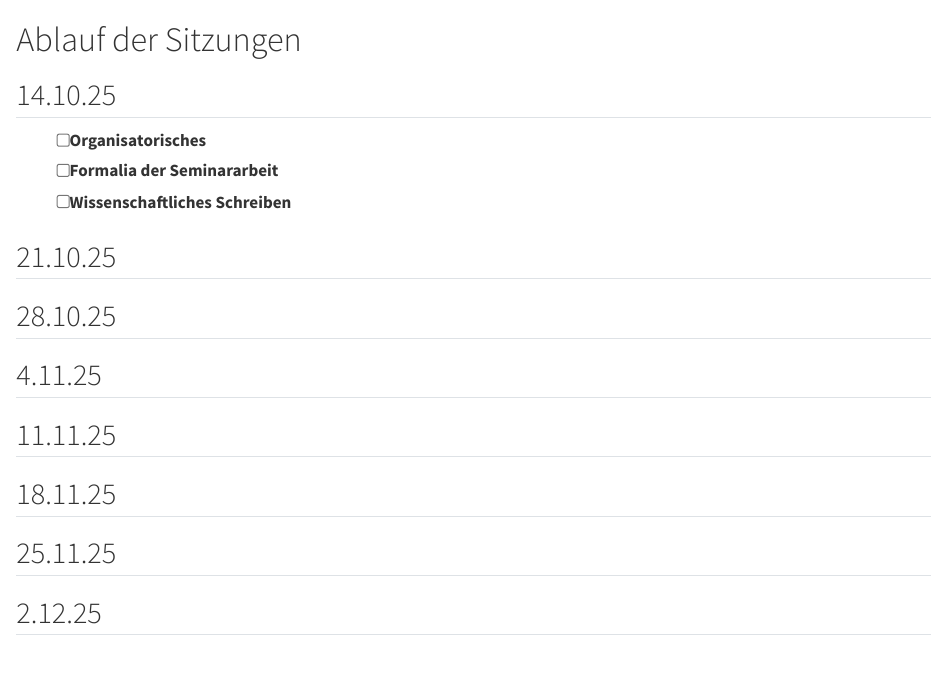
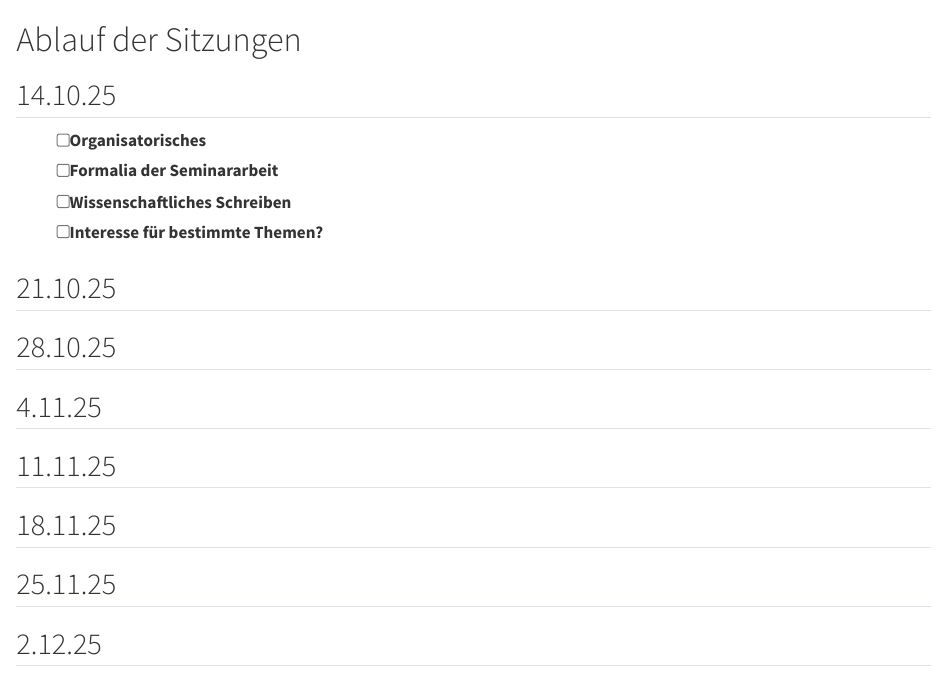
Before and after one commit to janvoss/Seminar-Zukunftsoekonomie, a Quarto document (Sitzungsverlaeufe.qmd): the page in a window 1100 px wide, from its top. Rendered offline with R 4.5, knitr and Pandoc in place of Quarto, with nearby package versions.

Commit message:
Verläufe

```diff
--- a/Sitzungsverlaeufe.qmd
+++ b/Sitzungsverlaeufe.qmd
@@ -5,6 +5,7 @@
 - [ ] Organisatorisches
 - [ ] Formalia der Seminararbeit
 - [ ] Wissenschaftliches Schreiben
+- [ ] Interesse für bestimmte Themen?
 
 ## 21.10.25 {-}
 
```
